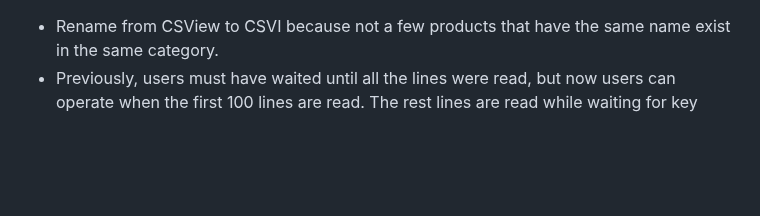
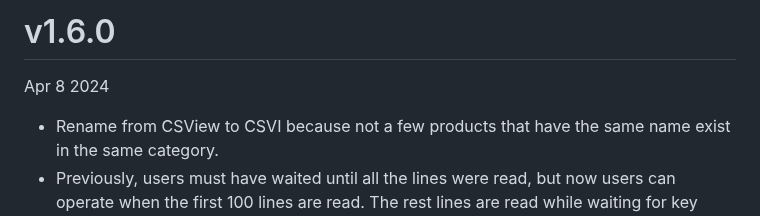
Before and after one commit to hymkor/csvi, a Markdown page: release_note_en.md, the part around the change. Drawn GitHub-style; blank space fills up the shorter version.

```diff
--- a/release_note_en.md
+++ b/release_note_en.md
@@ -1,3 +1,7 @@
+v1.6.0
+======
+Apr 8 2024
+
 - Rename from CSView to CSVI because not a few products that have the same name exist in the same category.
 - Previously, users must have waited until all the lines were read, but now users can operate when the first 100 lines are read. The rest lines are read while waiting for key input.
 - Improve memory efficiency by holding row data with "container/list" now, those were held with slice.
```
Also changed, not shown: release_note_ja.md (+4 -0 lines).
